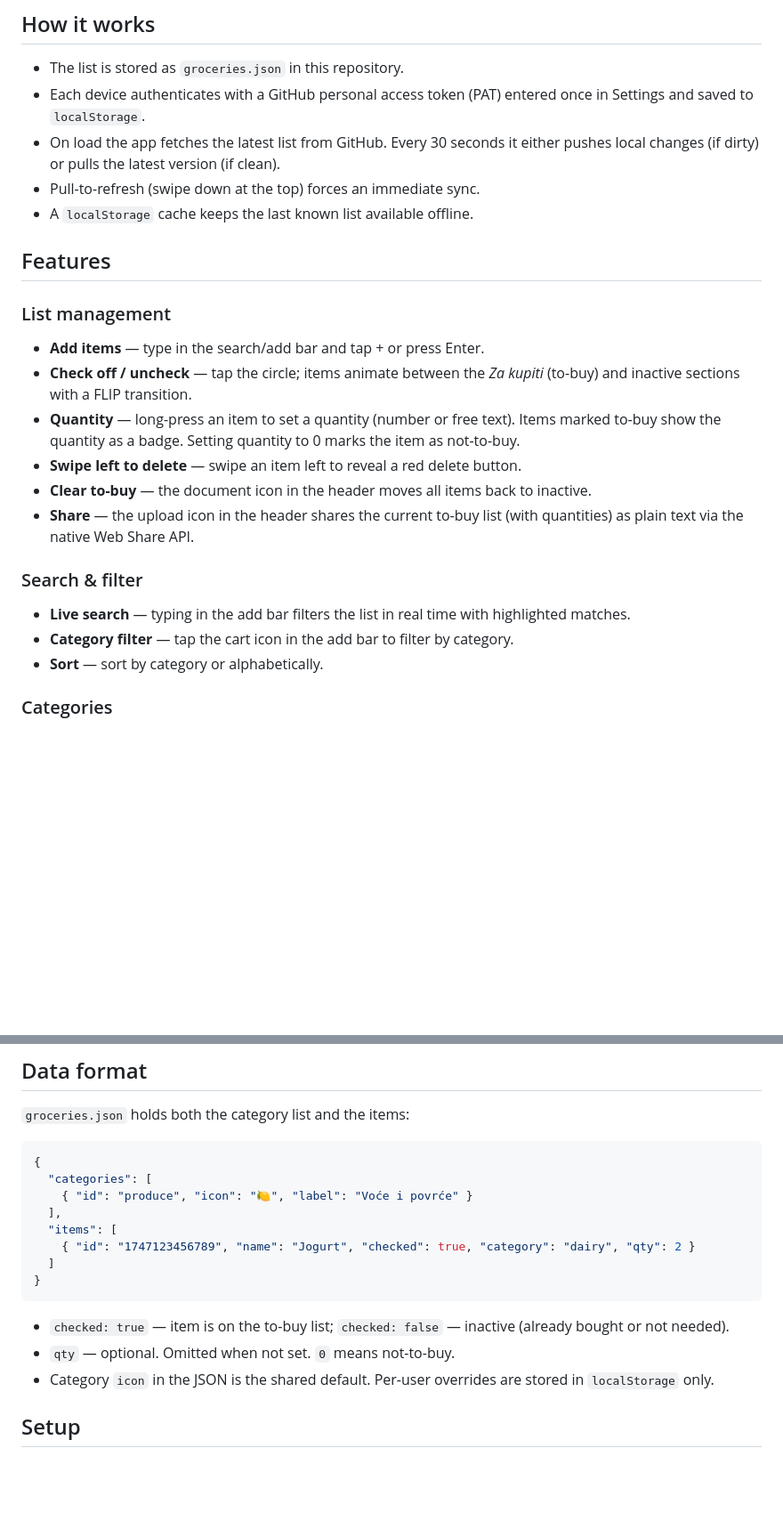
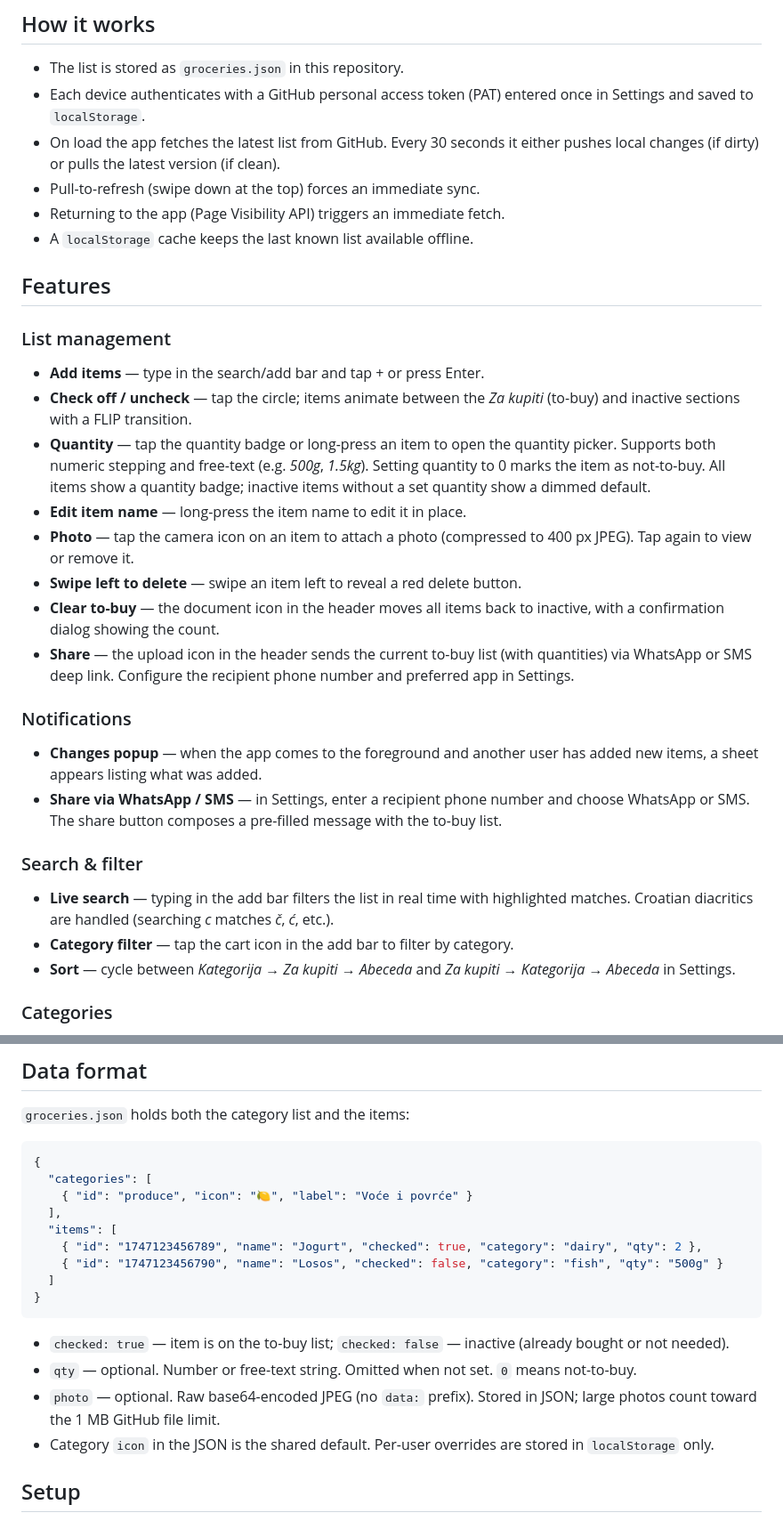
Before and after one commit to okinkela/groceries, a Markdown page: README.md, 2 parts joined by grey strips. Shown at 89% size. GitHub-like rendering; blank space fills up the shorter version.

Commit message:
Update README to reflect current feature set
Documents photo attachments, in-place name editing, quantity badge
tap, free-text quantities, changes notification popup, WhatsApp/SMS
share, diacritics-aware search, and the 1MB photo size caveat.

Co-Authored-By: Claude Sonnet 4.6 <noreply@anthropic.com>

````diff
--- a/README.md
+++ b/README.md
@@ -8,6 +8,7 @@ A shared grocery list PWA optimised for iPhone, built as a single `index.html` w
 - Each device authenticates with a GitHub personal access token (PAT) entered once in Settings and saved to `localStorage`.
 - On load the app fetches the latest list from GitHub. Every 30 seconds it either pushes local changes (if dirty) or pulls the latest version (if clean).
 - Pull-to-refresh (swipe down at the top) forces an immediate sync.
+- Returning to the app (Page Visibility API) triggers an immediate fetch.
 - A `localStorage` cache keeps the last known list available offline.
 
 ## Features
@@ -15,15 +16,21 @@ A shared grocery list PWA optimised for iPhone, built as a single `index.html` w
 ### List management
 - **Add items** — type in the search/add bar and tap + or press Enter.
 - **Check off / uncheck** — tap the circle; items animate between the *Za kupiti* (to-buy) and inactive sections with a FLIP transition.
-- **Quantity** — long-press an item to set a quantity (number or free text). Items marked to-buy show the quantity as a badge. Setting quantity to 0 marks the item as not-to-buy.
+- **Quantity** — tap the quantity badge or long-press an item to open the quantity picker. Supports both numeric stepping and free-text (e.g. *500g*, *1.5kg*). Setting quantity to 0 marks the item as not-to-buy. All items show a quantity badge; inactive items without a set quantity show a dimmed default.
+- **Edit item name** — long-press the item name to edit it in place.
+- **Photo** — tap the camera icon on an item to attach a photo (compressed to 400 px JPEG). Tap again to view or remove it.
 - **Swipe left to delete** — swipe an item left to reveal a red delete button.
-- **Clear to-buy** — the document icon in the header moves all items back to inactive.
-- **Share** — the upload icon in the header shares the current to-buy list (with quantities) as plain text via the native Web Share API.
+- **Clear to-buy** — the document icon in the header moves all items back to inactive, with a confirmation dialog showing the count.
+- **Share** — the upload icon in the header sends the current to-buy list (with quantities) via WhatsApp or SMS deep link. Configure the recipient phone number and preferred app in Settings.
+
+### Notifications
+- **Changes popup** — when the app comes to the foreground and another user has added new items, a sheet appears listing what was added.
+- **Share via WhatsApp / SMS** — in Settings, enter a recipient phone number and choose WhatsApp or SMS. The share button composes a pre-filled message with the to-buy list.
 
 ### Search & filter
-- **Live search** — typing in the add bar filters the list in real time with highlighted matches.
+- **Live search** — typing in the add bar filters the list in real time with highlighted matches. Croatian diacritics are handled (searching *c* matches *č*, *ć*, etc.).
 - **Category filter** — tap the cart icon in the add bar to filter by category.
-- **Sort** — sort by category or alphabetically.
+- **Sort** — cycle between *Kategorija → Za kupiti → Abeceda* and *Za kupiti → Kategorija → Abeceda* in Settings.
 
 ### Categories
 - **Emoji categories** — every item carries a category icon. Tap the icon on an item to reassign it.
@@ -44,13 +51,15 @@ A shared grocery list PWA optimised for iPhone, built as a single `index.html` w
     { "id": "produce", "icon": "🍋", "label": "Voće i povrće" }
   ],
   "items": [
-    { "id": "1747123456789", "name": "Jogurt", "checked": true, "category": "dairy", "qty": 2 }
+    { "id": "1747123456789", "name": "Jogurt", "checked": true, "category": "dairy", "qty": 2 },
+    { "id": "1747123456790", "name": "Losos", "checked": false, "category": "fish", "qty": "500g" }
   ]
 }
 ```
 
 - `checked: true` — item is on the to-buy list; `checked: false` — inactive (already bought or not needed).
-- `qty` — optional. Omitted when not set. `0` means not-to-buy.
+- `qty` — optional. Number or free-text string. Omitted when not set. `0` means not-to-buy.
+- `photo` — optional. Raw base64-encoded JPEG (no `data:` prefix). Stored in JSON; large photos count toward the 1 MB GitHub file limit.
 - Category `icon` in the JSON is the shared default. Per-user overrides are stored in `localStorage` only.
 
 ## Setup
````
